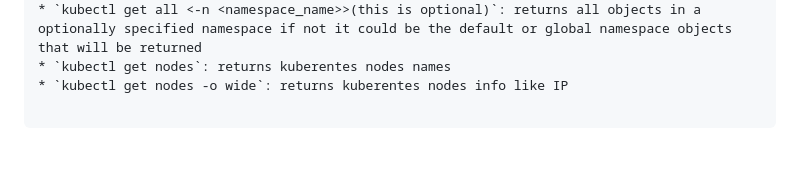
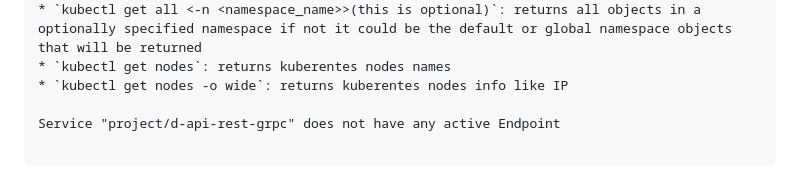
Before and after one commit to Jhgomez/sopes1, a Markdown page: Clase/notes.md, the part around the change printed below. Rendered like a GitHub page; blank space fills up the shorter version.

Commit message:
chore: add notes

```diff
--- a/Clase/notes.md
+++ b/Clase/notes.md
@@ -1470,3 +1470,5 @@ Cloud native Guatemala official community https://community.cncf.io/cloud-native
 * `kubectl get all <-n <namespace_name>>(this is optional)`: returns all objects in a optionally specified namespace if not it could be the default or global namespace objects that will be returned
 * `kubectl get nodes`: returns kuberentes nodes names
 * `kubectl get nodes -o wide`: returns kuberentes nodes info like IP
+
+Service "project/d-api-rest-grpc" does not have any active Endpoint
```
Also changed, not shown: other parts of Clase/notes.md (+1 -1 lines).
